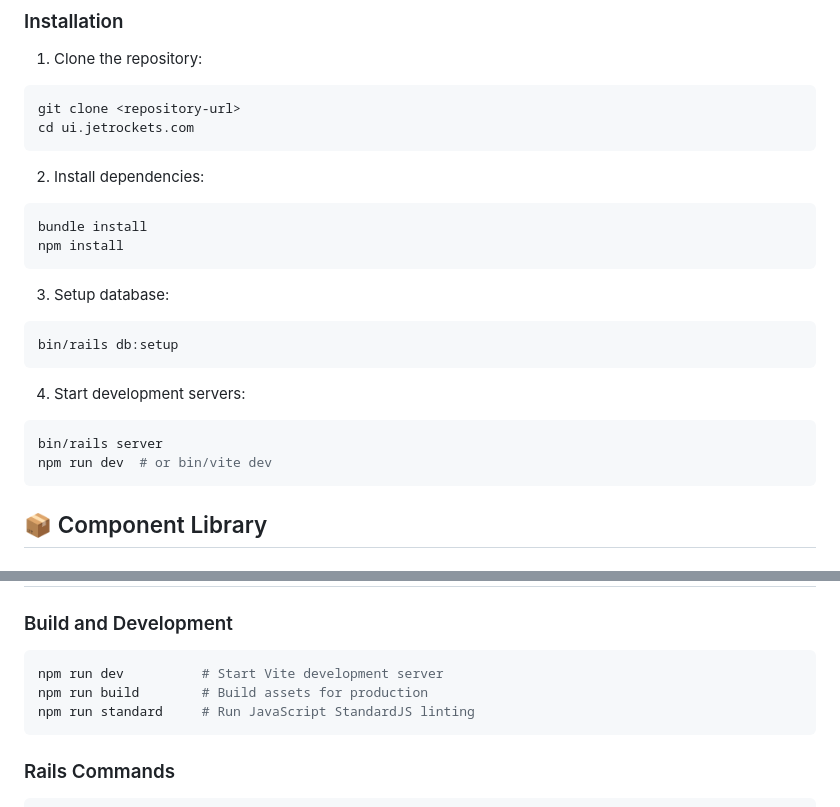
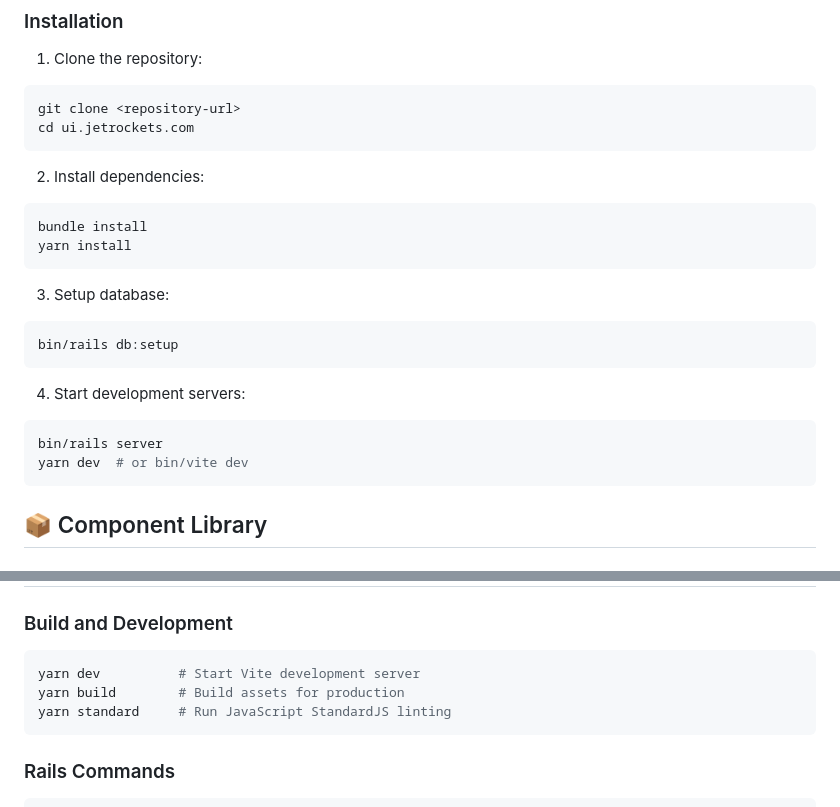
Before and after one commit to jetrockets/ui.jetrockets.com, a Markdown page: README.md, 2 parts joined by grey strips. Rendered like a GitHub page.

````diff
--- a/README.md
+++ b/README.md
@@ -23,7 +23,7 @@ cd ui.jetrockets.com
 2. Install dependencies:
 ```bash
 bundle install
-npm install
+yarn install
 ```
 
 3. Setup database:
@@ -34,7 +34,7 @@ bin/rails db:setup
 4. Start development servers:
 ```bash
 bin/rails server
-npm run dev  # or bin/vite dev
+yarn dev  # or bin/vite dev
 ```
 
 ## 📦 Component Library
@@ -204,9 +204,9 @@ end
 
 ### Build and Development
 ```bash
-npm run dev          # Start Vite development server
-npm run build        # Build assets for production
-npm run standard     # Run JavaScript StandardJS linting
+yarn dev          # Start Vite development server
+yarn build        # Build assets for production
+yarn standard     # Run JavaScript StandardJS linting
 ```
 
 ### Rails Commands
````
Also changed, not shown: other parts of README.md (+2 -2 lines).
